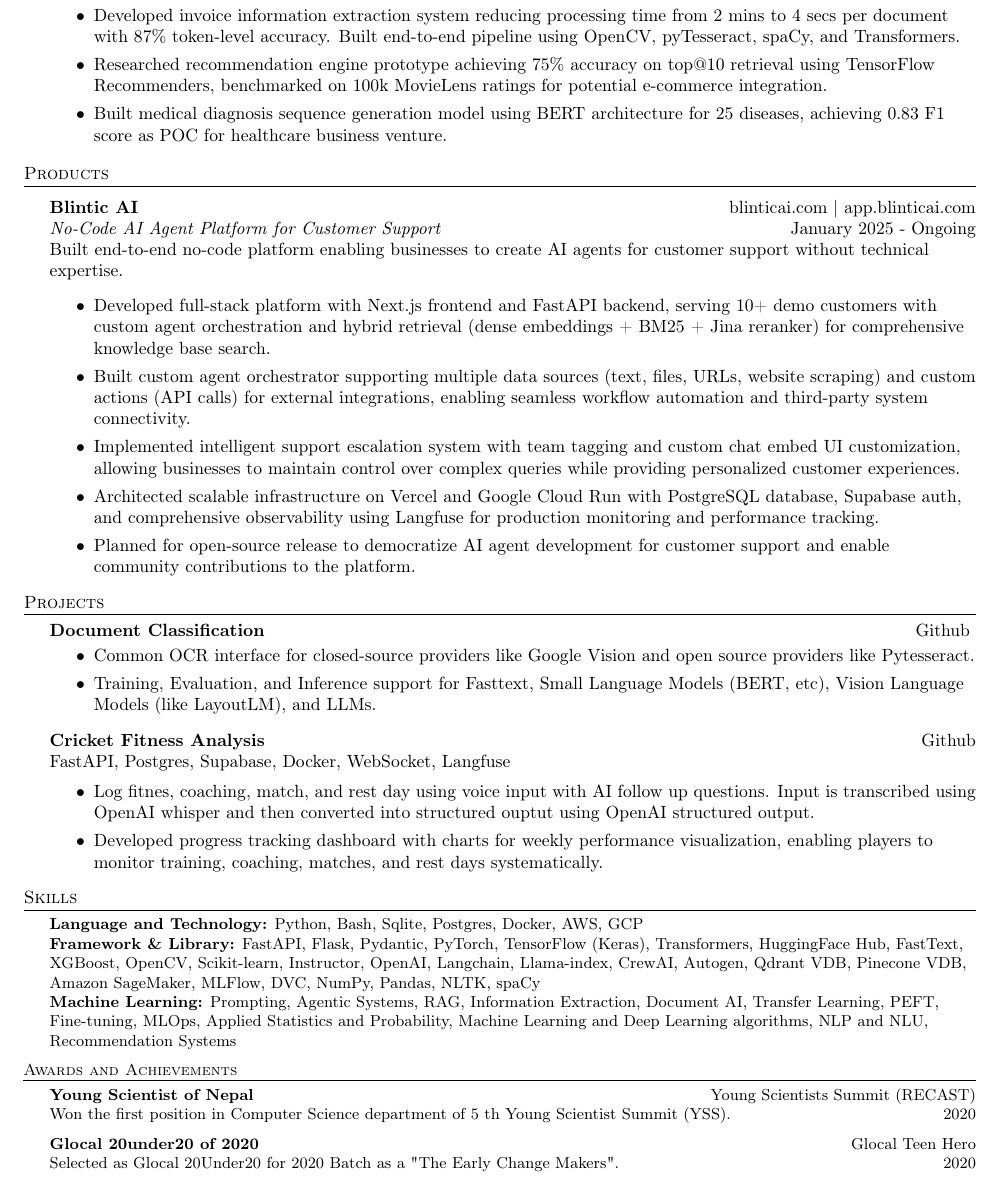
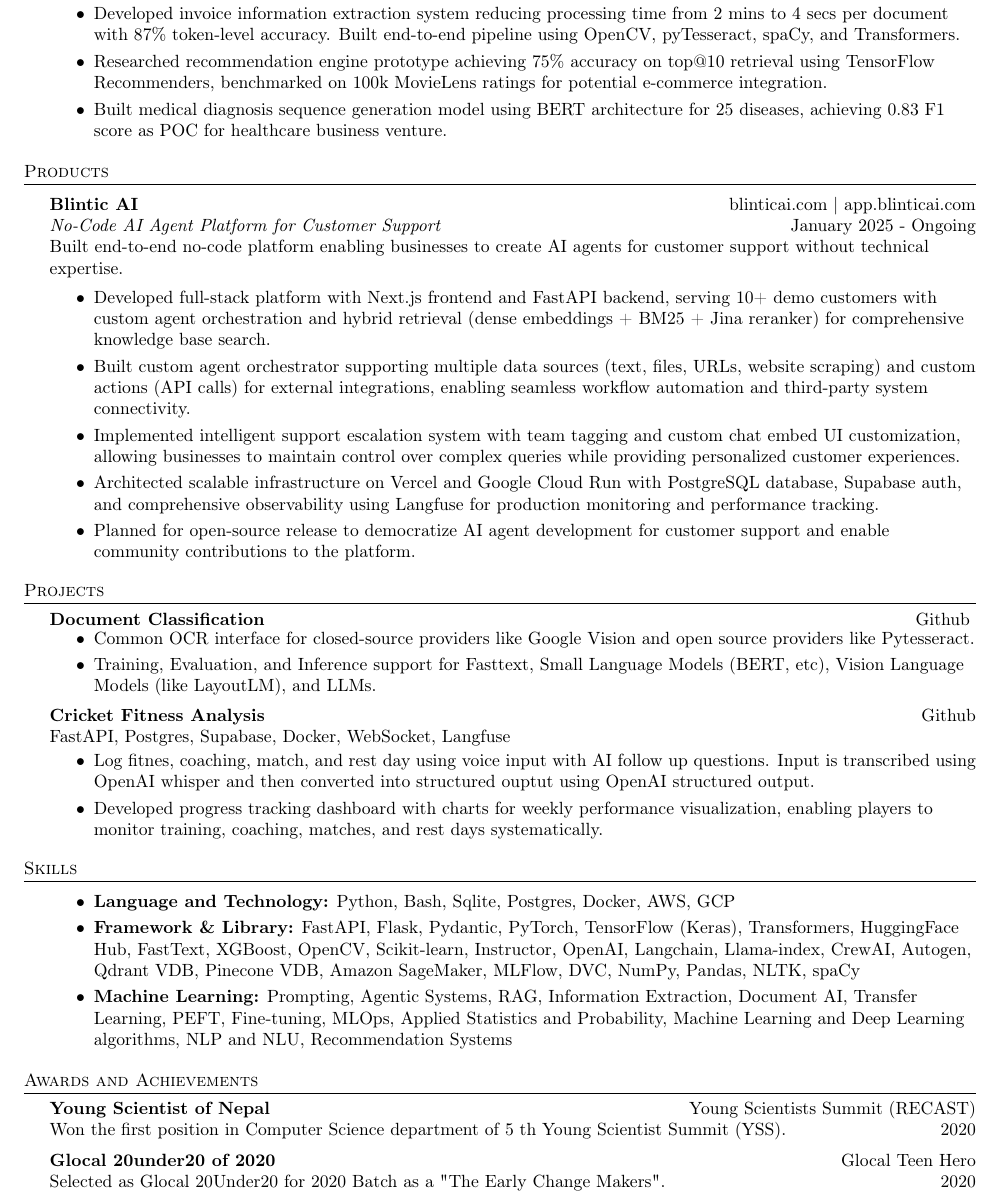
Before and after one commit to amit-timalsina/latex-resume-builder, a LaTeX CV (resume.tex): part of page 2 of 2, cut so that both start at the same text. Compiled offline with pdfLaTeX.

Commit message:
Improve spacing and skills formatting

```diff
--- a/resume.tex
+++ b/resume.tex
@@ -162,6 +162,8 @@
 	\item Built medical diagnosis sequence generation model using BERT architecture for 25 diseases, achieving 0.83 F1 score as POC for healthcare business venture.
 \end{itemize}
 
+\vspace*{2mm}
+
 %==== Products ====%
 \header{Products}
 \vspace{1mm}
@@ -177,6 +179,7 @@
     \item Architected scalable infrastructure on Vercel and Google Cloud Run with PostgreSQL database, Supabase auth, and comprehensive observability using Langfuse for production monitoring and performance tracking.
     \item Planned for open-source release to democratize AI agent development for customer support and enable community contributions to the platform.
 \end{itemize}
+\vspace*{2mm}
 
 
 %==== Projects ====%
@@ -195,17 +198,16 @@
     \item Log fitnes, coaching, match, and rest day using voice input with AI follow up questions. Input is transcribed using OpenAI whisper and then converted into structured ouptut using OpenAI structured output.
     \item Developed progress tracking dashboard with charts for weekly performance visualization, enabling players to monitor training, coaching, matches, and rest days systematically.
 \end{itemize}
+\vspace*{2mm}
 
 %==== Skills ====%
 \header{Skills}
-\small{
-    \textbf{Language and Technology:}{ Python, Bash, Sqlite, Postgres, Docker, AWS, GCP\\}
-    \textbf{Framework \& Library:}{ FastAPI, Flask, Pydantic, PyTorch, TensorFlow (Keras), Transformers, HuggingFace Hub, FastText,
-    XGBoost, OpenCV, Scikit-learn, Instructor, OpenAI, Langchain, Llama-index, CrewAI, Autogen, Qdrant VDB, Pinecone VDB, Amazon SageMaker, MLFlow, DVC, NumPy, Pandas, NLTK, spaCy \\}
-    \textbf{Machine Learning:}{ Prompting, Agentic Systems, RAG, Information Extraction, Document AI, Transfer Learning, PEFT,
-    Fine-tuning, MLOps, Applied Statistics and Probability, Machine Learning and Deep Learning algorithms, NLP and NLU,
-    Recommendation Systems \\}
-}
+\vspace{-1mm}
+\begin{itemize} \itemsep 0pt
+    \item \textbf{Language and Technology:} Python, Bash, Sqlite, Postgres, Docker, AWS, GCP
+    \item \textbf{Framework \& Library:} FastAPI, Flask, Pydantic, PyTorch, TensorFlow (Keras), Transformers, HuggingFace Hub, FastText, XGBoost, OpenCV, Scikit-learn, Instructor, OpenAI, Langchain, Llama-index, CrewAI, Autogen, Qdrant VDB, Pinecone VDB, Amazon SageMaker, MLFlow, DVC, NumPy, Pandas, NLTK, spaCy
+    \item \textbf{Machine Learning:} Prompting, Agentic Systems, RAG, Information Extraction, Document AI, Transfer Learning, PEFT, Fine-tuning, MLOps, Applied Statistics and Probability, Machine Learning and Deep Learning algorithms, NLP and NLU, Recommendation Systems
+\end{itemize}
 \vspace{2mm}
 
 %==== Awards and Achievements ====%
```
Also changed, not shown: resume.pdf.
